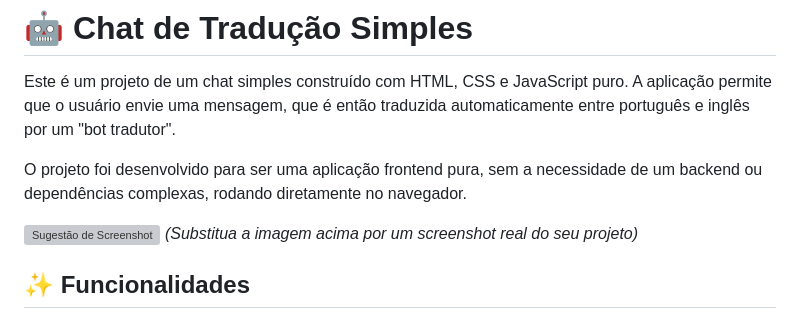
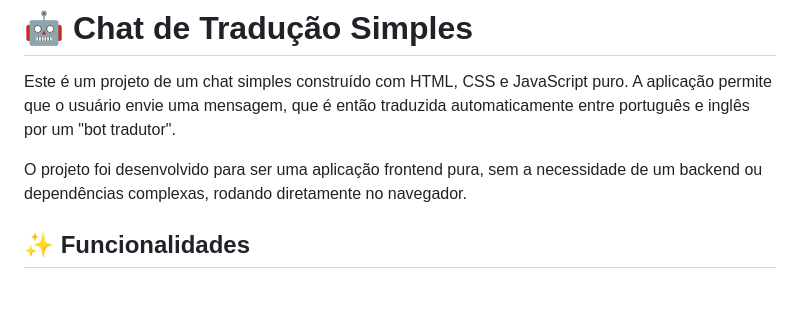
Before and after one commit to erickalvespx/projetoConversa--o, a Markdown page: README.md, the part around the change. Drawn GitHub-style; blank space fills up the shorter version; grey boxes are pictures that could not be loaded.

Commit message:
fix: update README to remove placeholder screenshot and prompt for real image

```diff
--- a/README.md
+++ b/README.md
@@ -3,9 +3,6 @@
 Este é um projeto de um chat simples construído com HTML, CSS e JavaScript puro. A aplicação permite que o usuário envie uma mensagem, que é então traduzida automaticamente entre português e inglês por um "bot tradutor".
 
 O projeto foi desenvolvido para ser uma aplicação frontend pura, sem a necessidade de um backend ou dependências complexas, rodando diretamente no navegador.
-
-![Sugestão de Screenshot](https://via.placeholder.com/600x400.png?text=Coloque+um+screenshot+do+seu+chat+aqui!)
-*(Substitua a imagem acima por um screenshot real do seu projeto)*
 
 ## ✨ Funcionalidades
 
```
